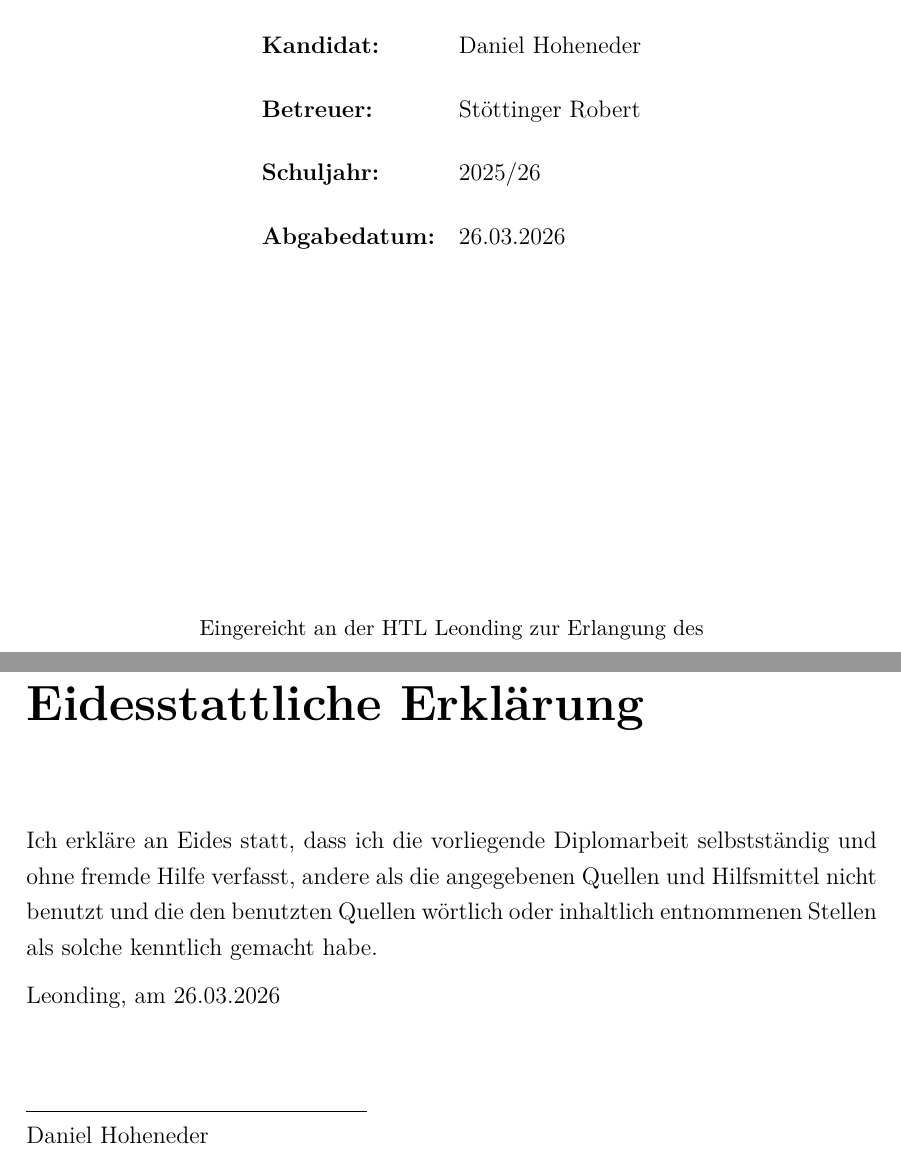
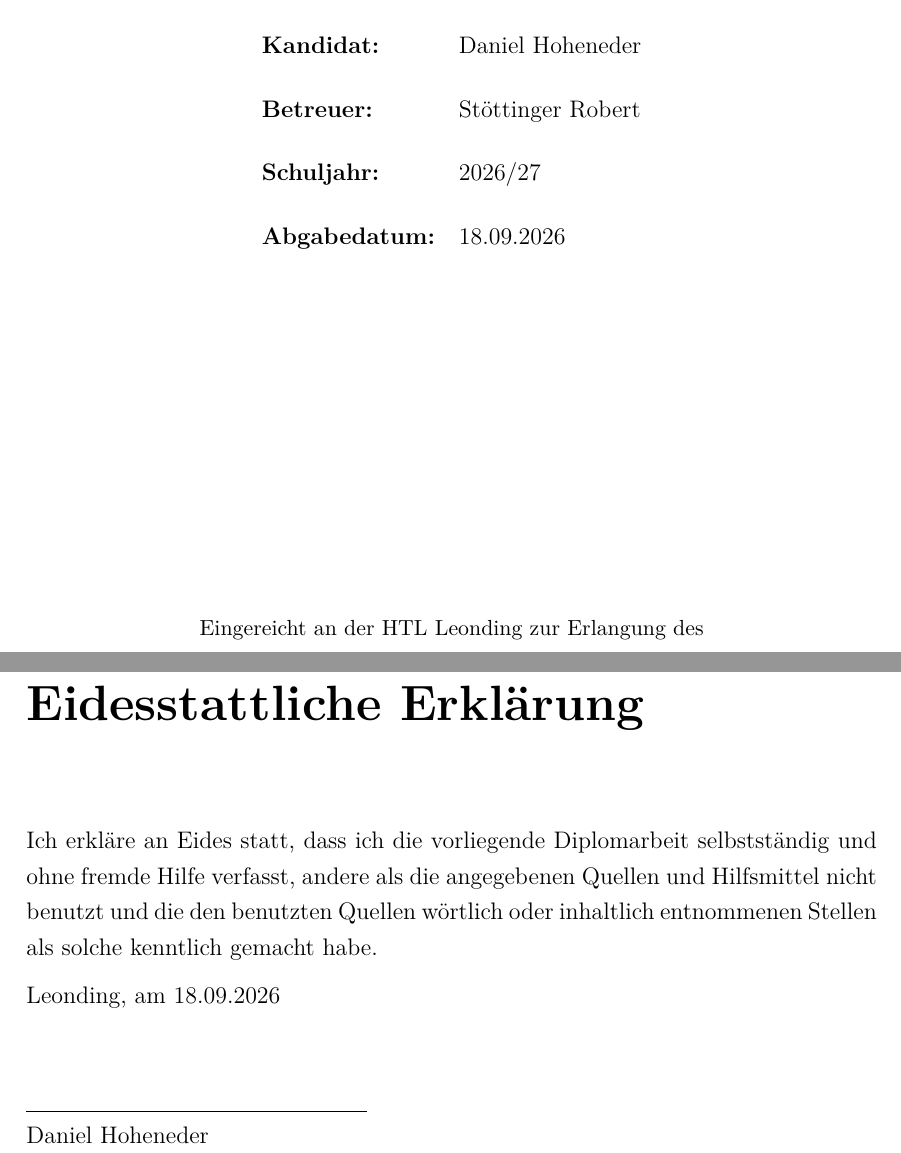
Before and after one commit to danhohe/DoggoGO, a LaTeX thesis (Thesis/thesis.tex): two parts of pages 1 and 2 of 63, joined at a grey line, cut so that both start at the same text. Compiled offline with pdfLaTeX.

Commit message:
changed dates to actual date

```diff
--- a/Thesis/thesis.tex
+++ b/Thesis/thesis.tex
@@ -156,8 +156,8 @@
   \begin{tabular}{ll}
     \textbf{Kandidat:}   & Daniel Hoheneder \\[0.3cm]
     \textbf{Betreuer:}   & Stöttinger Robert \\[0.3cm]
-    \textbf{Schuljahr:}  & 2025/26 \\[0.3cm]
-    \textbf{Abgabedatum:} & 26.03.2026 \\
+    \textbf{Schuljahr:}  & 2026/27 \\[0.3cm]
+    \textbf{Abgabedatum:} & 18.09.2026 \\
   \end{tabular}
 
   \vfill
@@ -175,7 +175,7 @@ Ich erkläre an Eides statt, dass ich die vorliegende Diplomarbeit selbstständi
 Hilfe verfasst, andere als die angegebenen Quellen und Hilfsmittel nicht benutzt und die den
 benutzten Quellen wörtlich oder inhaltlich entnommenen Stellen als solche kenntlich gemacht habe.
 
-Leonding, am 26.03.2026
+Leonding, am 18.09.2026
 
 \vspace{1cm}
 \underline{\hspace{6cm}}\\
```
Also changed, not shown: Thesis/thesis.pdf, 13 other files.
